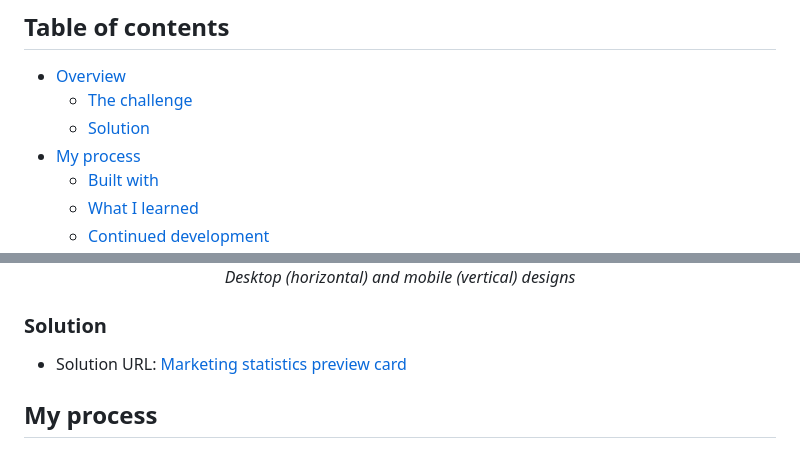
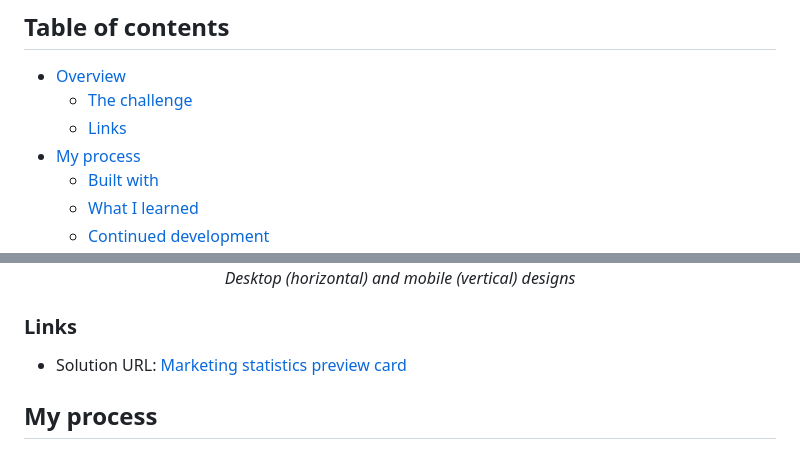
Before and after one commit to rileydevdzn/fluid-images-with-srcset, a Markdown page: README.md, 2 parts joined by grey strips. Drawn GitHub-style.

```diff
--- a/README.md
+++ b/README.md
@@ -9,7 +9,7 @@
 
 - [Overview](#overview)
   - [The challenge](#the-challenge)
-  - [Solution](#links)
+  - [Links](#links)
 - [My process](#my-process)
   - [Built with](#built-with)
   - [What I learned](#what-i-learned)
@@ -43,7 +43,7 @@ The source files for this project included images for desktop and mobile that we
 </div>
 
 
-### Solution
+### Links
 
 - Solution URL: [Marketing statistics preview card](https://rileydevdzn.github.io/marketing-statistics-card/)
 
```
